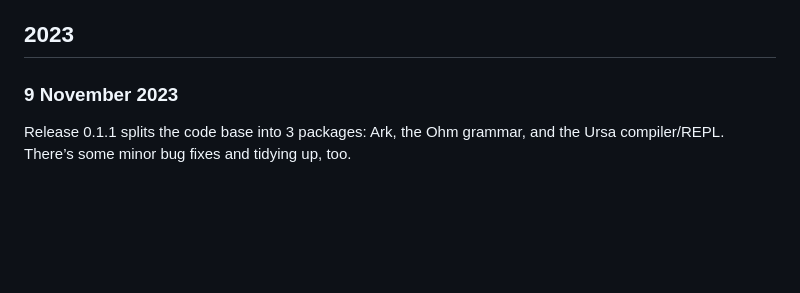
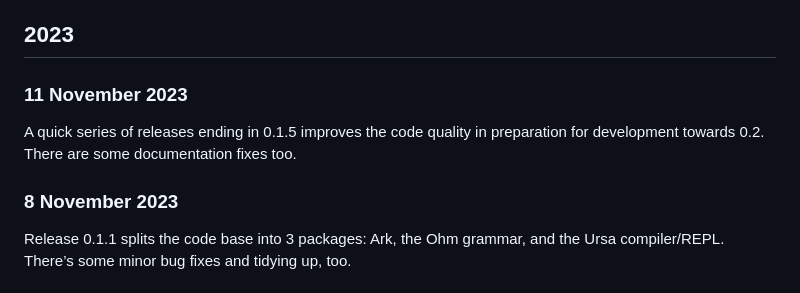
Before and after one commit to ursalang/ursalang.github.io, a Markdown page: pages/news.md, the part around the change. Rendered like a GitHub page; blank space fills up the shorter version.

Commit message:
Add news for today

```diff
--- a/pages/news.md
+++ b/pages/news.md
@@ -4,7 +4,11 @@ A summary of the main events around and about Ursa.
 
 ## 2023
 
-### 9 November 2023
+### 11 November 2023
+
+A quick series of releases ending in 0.1.5 improves the code quality in preparation for development towards 0.2. There are some documentation fixes too.
+
+### 8 November 2023
 
 Release 0.1.1 splits the code base into 3 packages: Ark, the Ohm grammar, and the Ursa compiler/REPL. There’s some minor bug fixes and tidying up, too.
 
```
